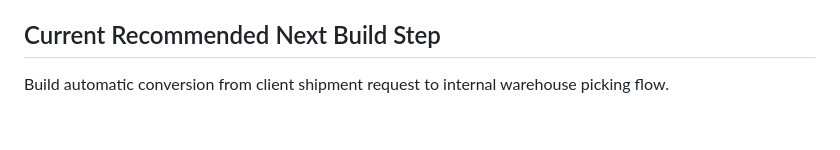
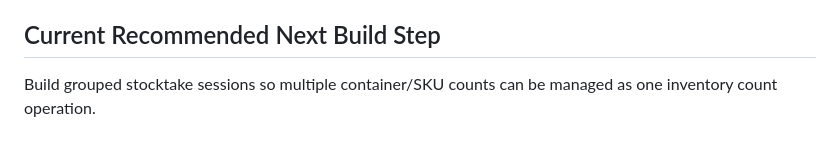
Before and after one commit to nwcfollowthewhiterabbit/erpnext-3pl-platform, a Markdown page: docs/use-cases.md, the part around the change. GitHub-like rendering.

```diff
--- a/docs/use-cases.md
+++ b/docs/use-cases.md
@@ -371,4 +371,4 @@ The business owner has broad system rights. The warehouse manager is operational
 
 ## Current Recommended Next Build Step
 
-Build automatic conversion from client shipment request to internal warehouse picking flow.
+Build grouped stocktake sessions so multiple container/SKU counts can be managed as one inventory count operation.
```
Also changed, not shown: docs/client-test-guide.md (+2 -2 lines), docs/processes/client-feedback-log.md (+4 -4 lines).
